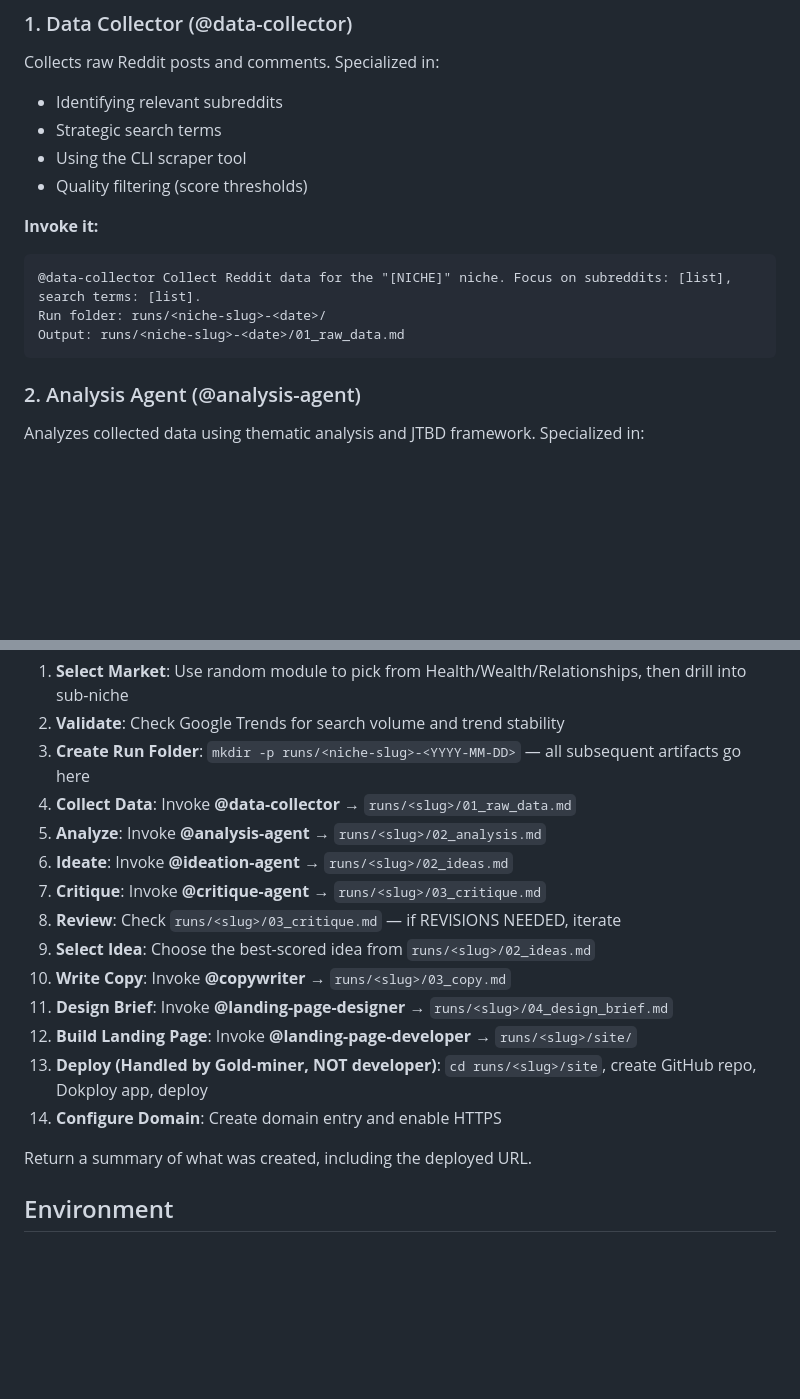
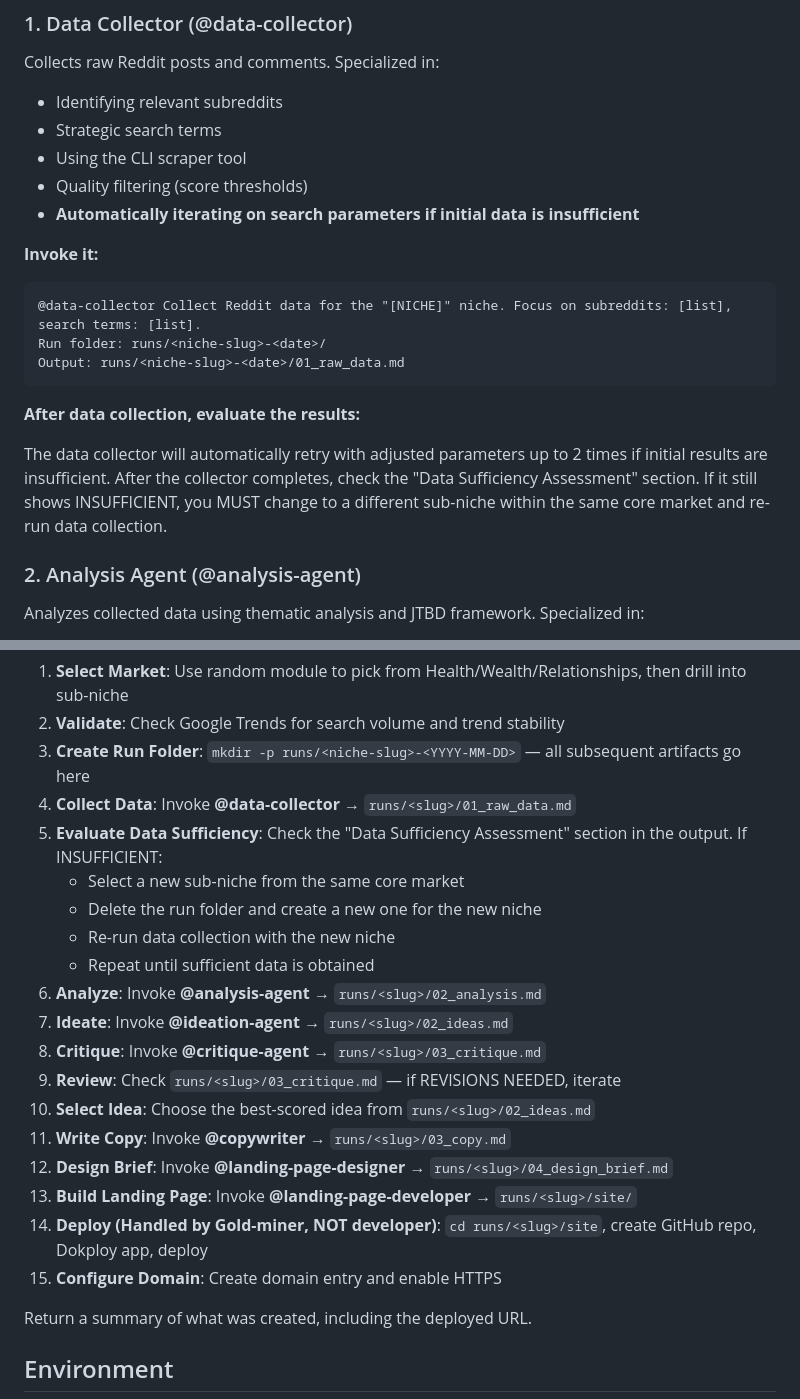
Before and after one commit to Aitbytes/gold-mining-framework, a Markdown page: .opencode/agents/gold-miner.md, 2 parts joined by grey strips. Rendered like a GitHub page; blank space fills up the shorter version.

````diff
--- a/.opencode/agents/gold-miner.md
+++ b/.opencode/agents/gold-miner.md
@@ -105,6 +105,7 @@ Collects raw Reddit posts and comments. Specialized in:
 - Strategic search terms
 - Using the CLI scraper tool
 - Quality filtering (score thresholds)
+- **Automatically iterating on search parameters if initial data is insufficient**
 
 **Invoke it:**
 
@@ -113,6 +114,10 @@ Collects raw Reddit posts and comments. Specialized in:
 Run folder: runs/<niche-slug>-<date>/
 Output: runs/<niche-slug>-<date>/01_raw_data.md
 ```
+
+**After data collection, evaluate the results:**
+
+The data collector will automatically retry with adjusted parameters up to 2 times if initial results are insufficient. After the collector completes, check the "Data Sufficiency Assessment" section. If it still shows INSUFFICIENT, you MUST change to a different sub-niche within the same core market and re-run data collection.
 
 ### 2. Analysis Agent (@analysis-agent)
 
@@ -489,16 +494,21 @@ When invoked, execute these steps in order:
 2. **Validate**: Check Google Trends for search volume and trend stability
 3. **Create Run Folder**: `mkdir -p runs/<niche-slug>-<YYYY-MM-DD>` — all subsequent artifacts go here
 4. **Collect Data**: Invoke **@data-collector** → `runs/<slug>/01_raw_data.md`
-5. **Analyze**: Invoke **@analysis-agent** → `runs/<slug>/02_analysis.md`
-6. **Ideate**: Invoke **@ideation-agent** → `runs/<slug>/02_ideas.md`
-7. **Critique**: Invoke **@critique-agent** → `runs/<slug>/03_critique.md`
-8. **Review**: Check `runs/<slug>/03_critique.md` — if REVISIONS NEEDED, iterate
-9. **Select Idea**: Choose the best-scored idea from `runs/<slug>/02_ideas.md`
-10. **Write Copy**: Invoke **@copywriter** → `runs/<slug>/03_copy.md`
-11. **Design Brief**: Invoke **@landing-page-designer** → `runs/<slug>/04_design_brief.md`
-12. **Build Landing Page**: Invoke **@landing-page-developer** → `runs/<slug>/site/`
-13. **Deploy (Handled by Gold-miner, NOT developer)**: `cd runs/<slug>/site`, create GitHub repo, Dokploy app, deploy
-14. **Configure Domain**: Create domain entry and enable HTTPS
+5. **Evaluate Data Sufficiency**: Check the "Data Sufficiency Assessment" section in the output. If INSUFFICIENT:
+   - Select a new sub-niche from the same core market
+   - Delete the run folder and create a new one for the new niche
+   - Re-run data collection with the new niche
+   - Repeat until sufficient data is obtained
+6. **Analyze**: Invoke **@analysis-agent** → `runs/<slug>/02_analysis.md`
+7. **Ideate**: Invoke **@ideation-agent** → `runs/<slug>/02_ideas.md`
+8. **Critique**: Invoke **@critique-agent** → `runs/<slug>/03_critique.md`
+9. **Review**: Check `runs/<slug>/03_critique.md` — if REVISIONS NEEDED, iterate
+10. **Select Idea**: Choose the best-scored idea from `runs/<slug>/02_ideas.md`
+11. **Write Copy**: Invoke **@copywriter** → `runs/<slug>/03_copy.md`
+12. **Design Brief**: Invoke **@landing-page-designer** → `runs/<slug>/04_design_brief.md`
+13. **Build Landing Page**: Invoke **@landing-page-developer** → `runs/<slug>/site/`
+14. **Deploy (Handled by Gold-miner, NOT developer)**: `cd runs/<slug>/site`, create GitHub repo, Dokploy app, deploy
+15. **Configure Domain**: Create domain entry and enable HTTPS
 
 Return a summary of what was created, including the deployed URL.
 
````
Also changed, not shown: .opencode/agents/data-collector.md (+37 -0 lines).
